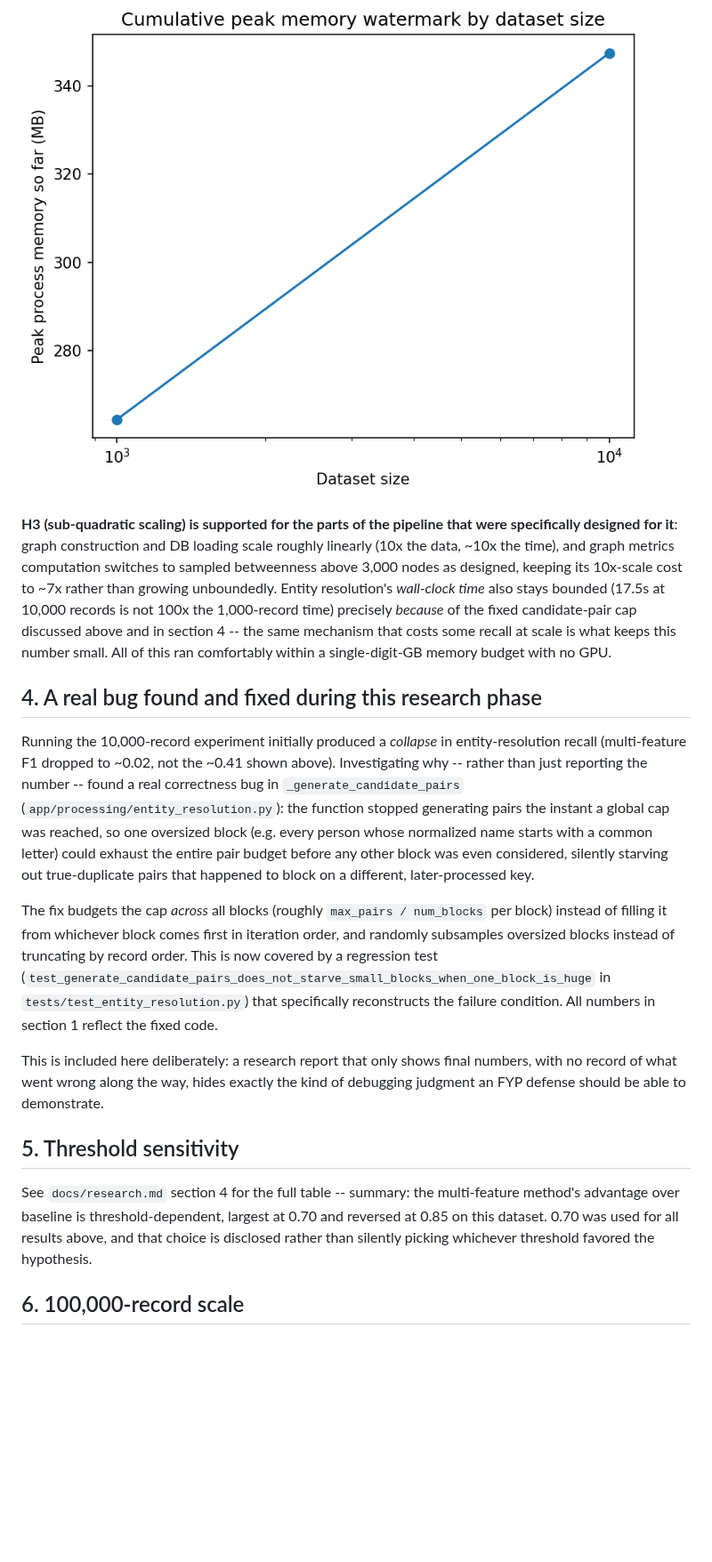
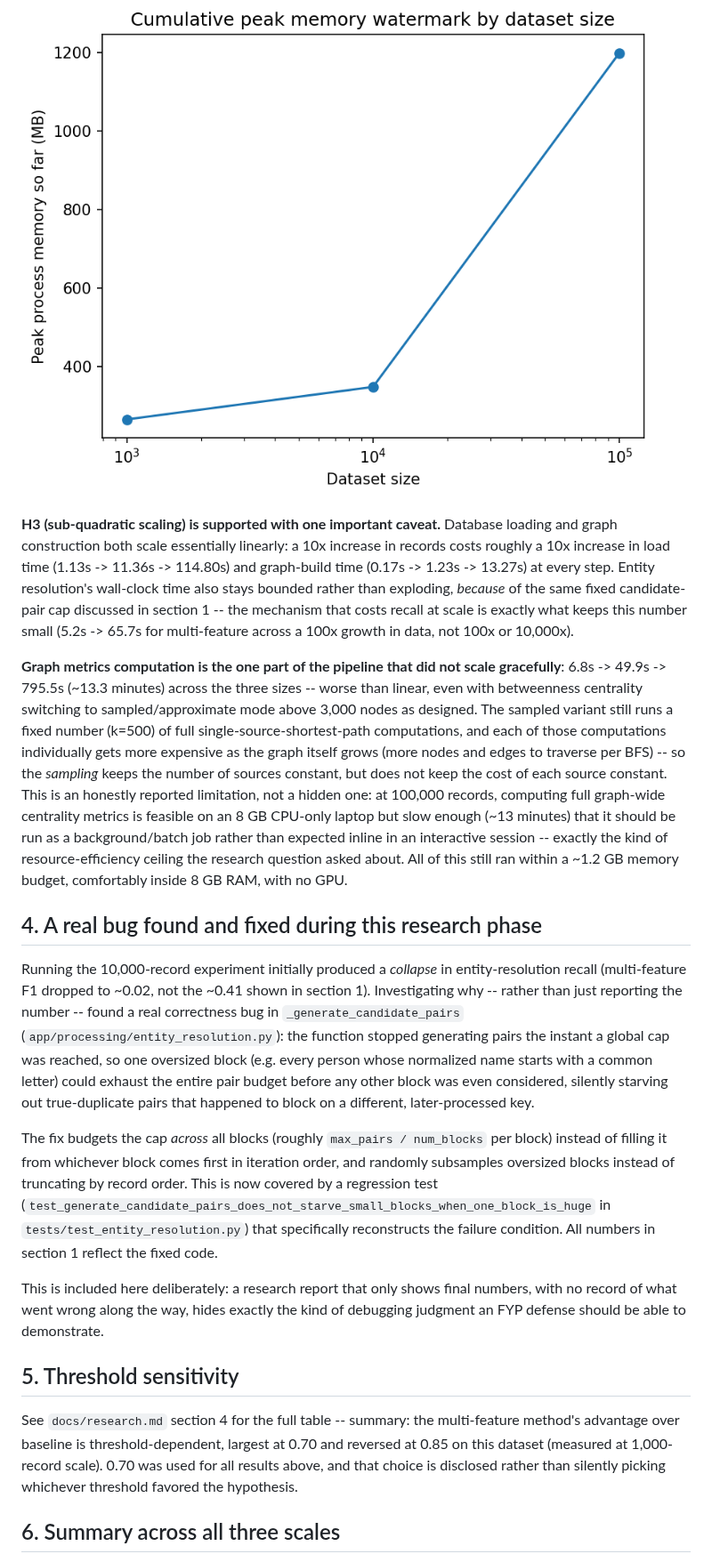
Before and after one commit to zohaibmustafa1122/Atlas, a Markdown page: docs/experiments.md, the part around one of its changes. Shown at 89% size. GitHub-like rendering; pictures changed too: docs/experiments/memory_usage.png, docs/experiments/performance_time.png; blank space fills up the shorter version.

```diff
--- a/docs/experiments.md
+++ b/docs/experiments.md
@@ -72,35 +86,51 @@ limitation noted in `docs/research.md` section 5.
 ![Processing time by dataset size](experiments/performance_time.png)
 ![Peak memory by dataset size](experiments/memory_usage.png)
 
-**H3 (sub-quadratic scaling) is supported for the parts of the pipeline
-that were specifically designed for it**: graph construction and DB
-loading scale roughly linearly (10x the data, ~10x the time), and graph
-metrics computation switches to sampled betweenness above 3,000 nodes as
-designed, keeping its 10x-scale cost to ~7x rather than growing
-unboundedly. Entity resolution's *wall-clock time* also stays bounded
-(17.5s at 10,000 records is not 100x the 1,000-record time) precisely
-*because* of the fixed candidate-pair cap discussed above and in section 4
--- the same mechanism that costs some recall at scale is what keeps this
-number small. All of this ran comfortably within a single-digit-GB memory
-budget with no GPU.
+**H3 (sub-quadratic scaling) is supported with one important caveat.**
+Database loading and graph construction both scale essentially linearly:
+a 10x increase in records costs roughly a 10x increase in load time
+(1.13s -> 11.36s -> 114.80s) and graph-build time (0.17s -> 1.23s ->
+13.27s) at every step. Entity resolution's wall-clock time also stays
+bounded rather than exploding, *because* of the same fixed candidate-pair
+cap discussed in section 1 -- the mechanism that costs recall at scale is
+exactly what keeps this number small (5.2s -> 65.7s for multi-feature
+across a 100x growth in data, not 100x or 10,000x).
+
+**Graph metrics computation is the one part of the pipeline that did not
+scale gracefully**: 6.8s -> 49.9s -> 795.5s (~13.3 minutes) across the
+three sizes -- worse than linear, even with betweenness centrality
+switching to sampled/approximate mode above 3,000 nodes as designed. The
+sampled variant still runs a fixed number (k=500) of full
+single-source-shortest-path computations, and each of those computations
+individually gets more expensive as the graph itself grows (more nodes
+and edges to traverse per BFS) -- so the *sampling* keeps the number of
+sources constant, but does not keep the cost of each source constant.
+This is an honestly reported limitation, not a hidden one: at 100,000
+records, computing full graph-wide centrality metrics is feasible on an
+8 GB CPU-only laptop but slow enough (~13 minutes) that it should be run
+as a background/batch job rather than expected inline in an interactive
+session -- exactly the kind of resource-efficiency ceiling the research
+question asked about. All of this still ran within a ~1.2 GB memory
+budget, comfortably inside 8 GB RAM, with no GPU.
 
 ## 4. A real bug found and fixed during this research phase
 
 Running the 10,000-record experiment initially produced a *collapse* in
-entity-resolution recall (multi-feature F1 dropped to ~0.02, not the ~0.41
-shown above). Investigating why -- rather than just reporting the number
--- found a real correctness bug in `_generate_candidate_pairs`
-(`app/processing/entity_resolution.py`): the function stopped generating
-pairs the instant a global cap was reached, so one oversized block (e.g.
-every person whose normalized name starts with a common letter) could
-exhaust the entire pair budget before any other block was even
-considered, silently starving out true-duplicate pairs that happened to
-block on a different, later-processed key.
+entity-resolution recall (multi-feature F1 dropped to ~0.02, not the
+~0.41 shown in section 1). Investigating why -- rather than just
+reporting the number -- found a real correctness bug in
+`_generate_candidate_pairs` (`app/processing/entity_resolution.py`): the
+function stopped generating pairs the instant a global cap was reached,
+so one oversized block (e.g. every person whose normalized name starts
+with a common letter) could exhaust the entire pair budget before any
+other block was even considered, silently starving out true-duplicate
+pairs that happened to block on a different, later-processed key.
 
-The fix budgets the cap *across* all blocks (roughly `max_pairs / num_blocks`
-per block) instead of filling it from whichever block comes first in
-iteration order, and randomly subsamples oversized blocks instead of
-truncating by record order. This is now covered by a regression test
+The fix budgets the cap *across* all blocks (roughly `max_pairs /
+num_blocks` per block) instead of filling it from whichever block comes
+first in iteration order, and randomly subsamples oversized blocks
+instead of truncating by record order. This is now covered by a
+regression test
 (`test_generate_candidate_pairs_does_not_starve_small_blocks_when_one_block_is_huge`
 in `tests/test_entity_resolution.py`) that specifically reconstructs the
 failure condition. All numbers in section 1 reflect the fixed code.
@@ -114,9 +144,10 @@ demonstrate.
 
 See `docs/research.md` section 4 for the full table -- summary: the
 multi-feature method's advantage over baseline is threshold-dependent,
-largest at 0.70 and reversed at 0.85 on this dataset. 0.70 was used for
-all results above, and that choice is disclosed rather than silently
-picking whichever threshold favored the hypothesis.
+largest at 0.70 and reversed at 0.85 on this dataset (measured at
+1,000-record scale). 0.70 was used for all results above, and that choice
+is disclosed rather than silently picking whichever threshold favored the
+hypothesis.
 
-## 6. 100,000-record scale
+## 6. Summary across all three scales
 
```
Also changed, not shown: other parts of docs/experiments.md (+64 -37 lines), README.md (+19 -9 lines), docs/defense_questions.md (+22 -0 lines), docs/experiments/anomaly_detection_f1.png, docs/experiments/entity_resolution_f1.png.
